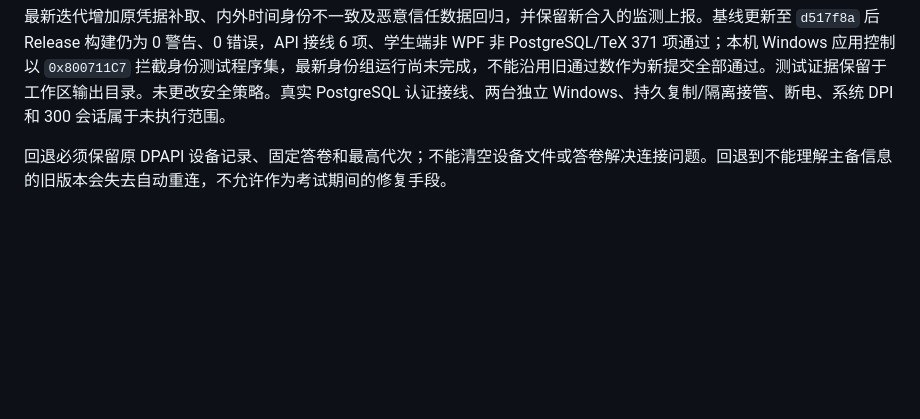
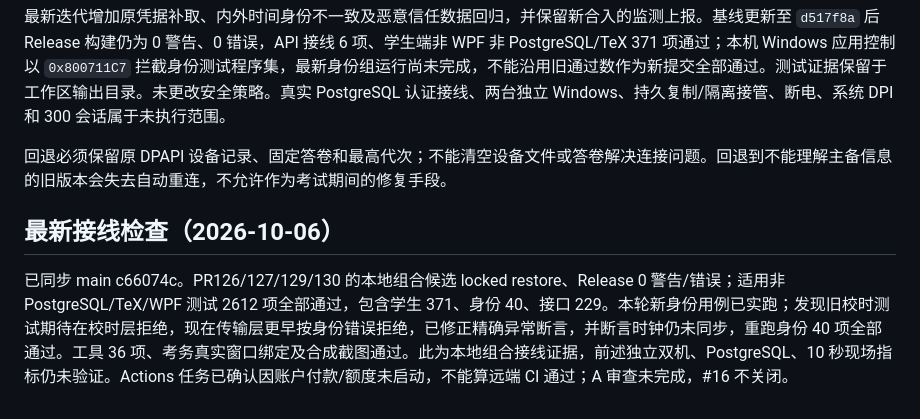
Before and after one commit to yeyiwen2006/huaizhou-exam-system, a Markdown page: docs/operations/trusted-student-failover.md, the part around the change. Drawn GitHub-style; blank space fills up the shorter version.

Commit message:
记录可信切主身份组实跑与最新接线结果

```diff
--- a/docs/operations/trusted-student-failover.md
+++ b/docs/operations/trusted-student-failover.md
@@ -25,3 +25,7 @@ Windows / .NET 10.0.401：锁定还原及全项目 Release 构建成功，0 警
 最新迭代增加原凭据补取、内外时间身份不一致及恶意信任数据回归，并保留新合入的监测上报。基线更新至 `d517f8a` 后 Release 构建仍为 0 警告、0 错误，API 接线 6 项、学生端非 WPF 非 PostgreSQL/TeX 371 项通过；本机 Windows 应用控制以 `0x800711C7` 拦截身份测试程序集，最新身份组运行尚未完成，不能沿用旧通过数作为新提交全部通过。测试证据保留于工作区输出目录。未更改安全策略。真实 PostgreSQL 认证接线、两台独立 Windows、持久复制/隔离接管、断电、系统 DPI 和 300 会话属于未执行范围。
 
 回退必须保留原 DPAPI 设备记录、固定答卷和最高代次；不能清空设备文件或答卷解决连接问题。回退到不能理解主备信息的旧版本会失去自动重连，不允许作为考试期间的修复手段。
+
+## 最新接线检查（2026-10-06）
+
+已同步 main c66074c。PR126/127/129/130 的本地组合候选 locked restore、Release 0 警告/错误；适用非 PostgreSQL/TeX/WPF 测试 2612 项全部通过，包含学生 371、身份 40、接口 229。本轮新身份用例已实跑；发现旧校时测试期待在校时层拒绝，现在传输层更早按身份错误拒绝，已修正精确异常断言，并断言时钟仍未同步，重跑身份 40 项全部通过。工具 36 项、考务真实窗口绑定及合成截图通过。此为本地组合接线证据，前述独立双机、PostgreSQL、10 秒现场指标仍未验证。Actions 任务已确认因账户付款/额度未启动，不能算远端 CI 通过；A 审查未完成，#16 不关闭。
```
